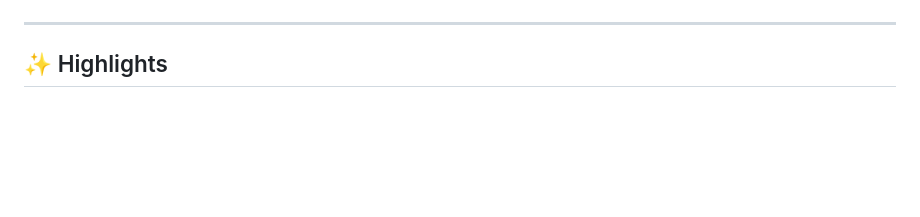
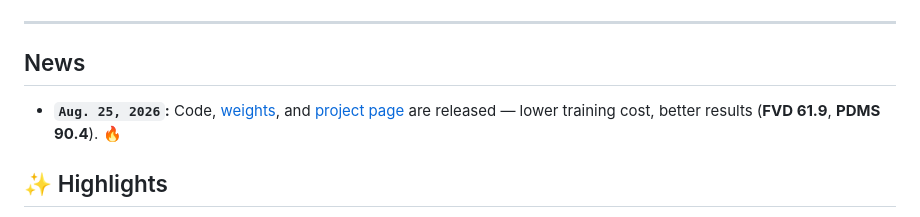
Before and after one commit to xiaomi-research/reworld, a Markdown page: README.md, the part around the change. GitHub-like rendering; blank space fills up the shorter version.

```diff
--- a/README.md
+++ b/README.md
@@ -21,6 +21,10 @@
 </div>
 
 ---
+
+## News
+
+- **`Aug. 25, 2026`:** Code, [weights](https://huggingface.co/tz2026/ReWorld), and [project page](https://xiaomi-research.github.io/reworld/) are released — lower training cost, better results (**FVD 61.9**, **PDMS 90.4**). 🔥
 
 ## :sparkles: Highlights
 
```
